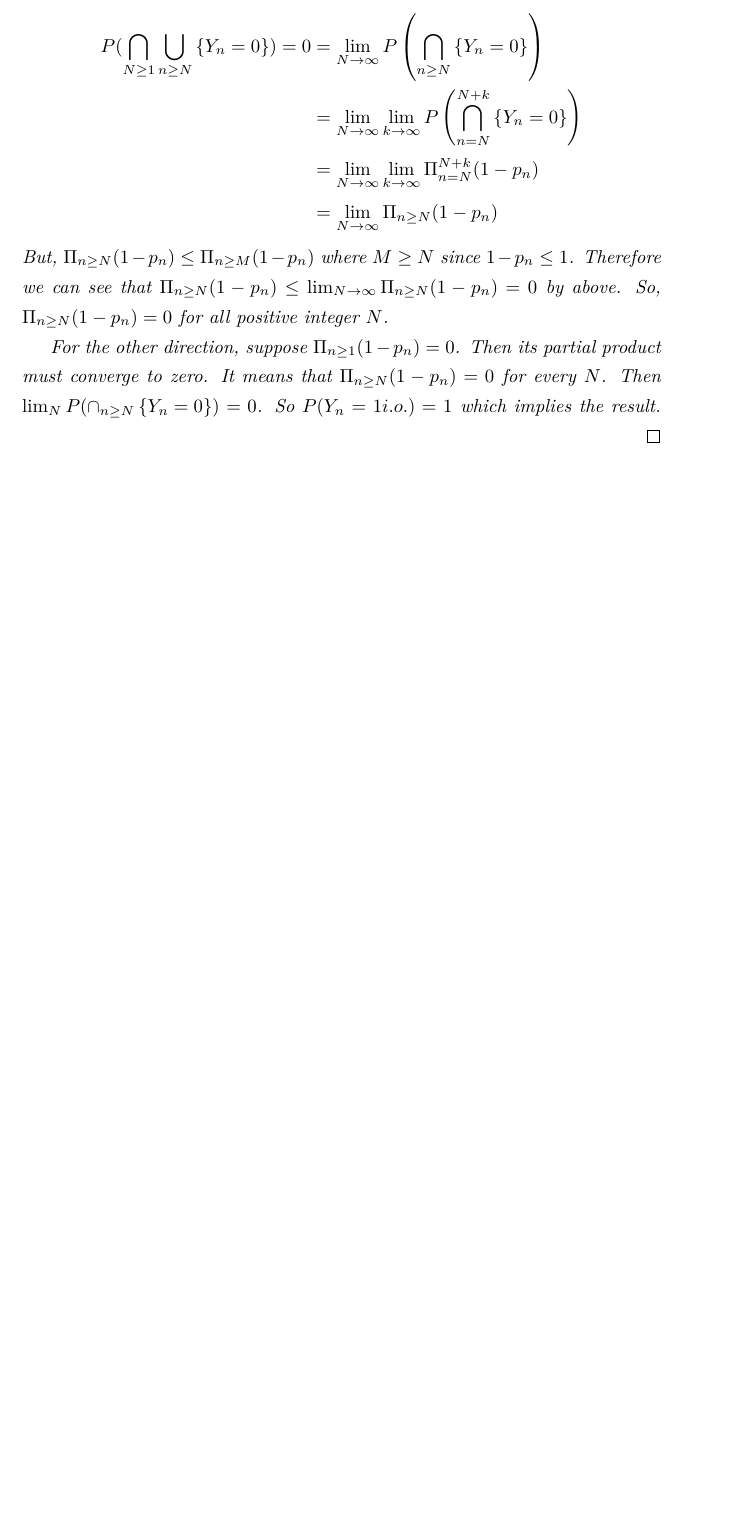
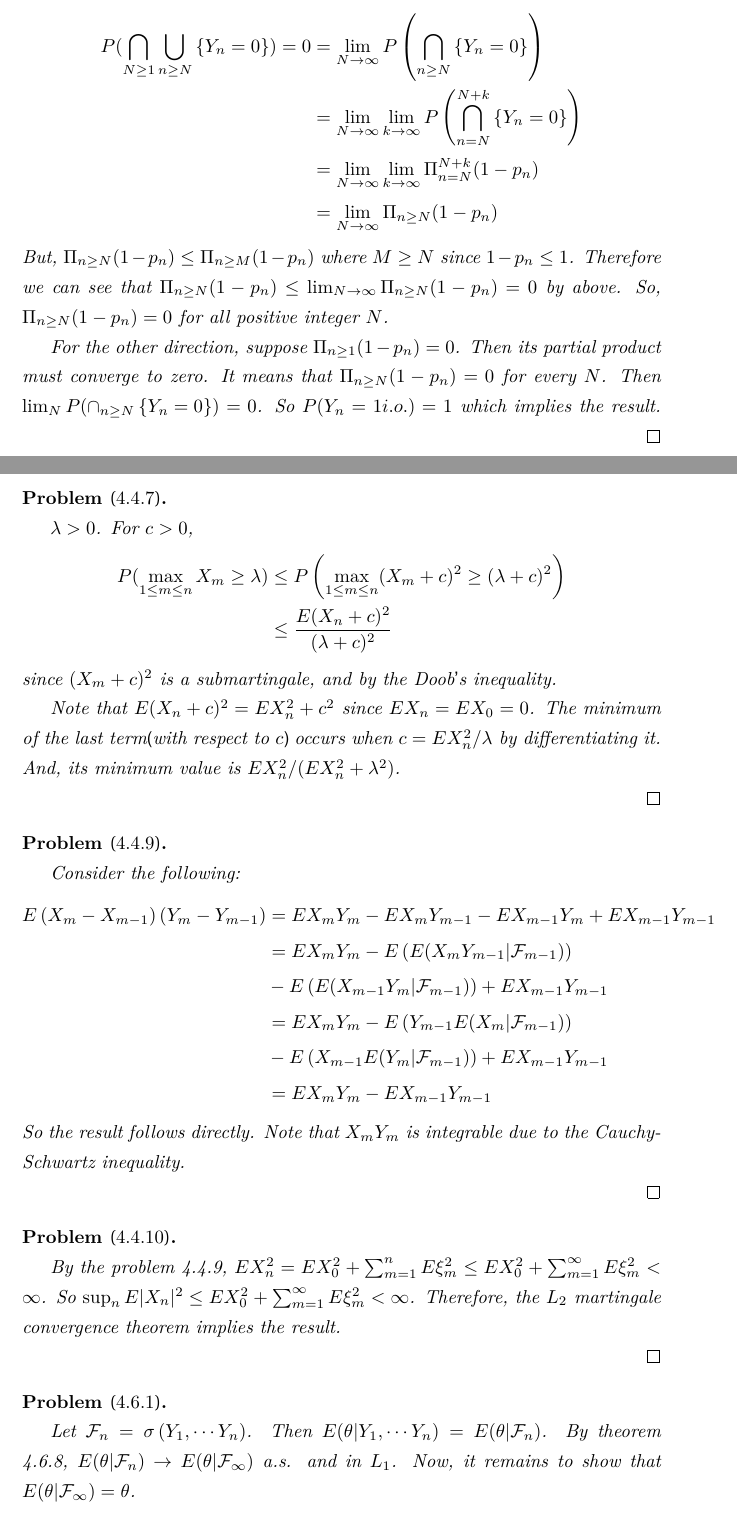
Before and after one commit to jaeminoh/repo-homework, a LaTeX document (2020-2/mas550/main.tex, which reads 2020-2/mas550/hw11.tex): part of page 15 of 15 before the commit and two parts of pages 15 and 16 of 17 after it, the two joined at a grey line, cut so that both start at the same text, the shorter picture padded with empty space. Compiled offline with XeLaTeX.

Commit message:
prob hw11

```diff
--- /dev/null
+++ b/2020-2/mas550/hw11.tex
@@ -0,0 +1,59 @@
+\begin{problem}[4.4.7] \hfill
+
+	$\lambda >0$. For $c>0$,
+	\[
+		\begin{split}
+			P(\max_{1\leq m \leq n} X_m \geq \lambda)
+			& \leq P \left ( \max_{1 \leq m \leq n} (X_m + c)^2 \geq (\lambda+c)^2 \right ) \\
+			& \leq \frac{E(X_n+c)^2}{(\lambda+c)^2}
+		\end{split}
+	\]
+	since $(X_m + c)^2$ is a submartingale, and by the Doob's inequality.
+
+	Note that $E(X_n+c)^2 = EX_n^2 + c^2$ since $EX_n = EX_0 = 0$.
+	The minimum of the last term(with respect to $c$) occurs when $c = EX_n^2 / \lambda$ by differentiating it.
+	And, its minimum value is $EX_n^2 /(EX_n^2 + \lambda^2)$.
+
+	\qed
+\end{problem}
+
+\begin{problem}[4.4.9] \hfill
+
+	Consider the following:
+	\[
+		\begin{split}
+			E\left( X_m -X_{m-1} \right)\left( Y_m -Y_{m-1} \right)
+			& = EX_mY_m - EX_mY_{m-1} - EX_{m-1}Y_m + EX_{m-1}Y_{m-1} \\
+			& = EX_mY_m - E\left( E(X_m Y_{m-1} | \mathcal{F}_{m-1}) \right) \\
+			& - E\left( E(X_{m-1}Y_m | \mathcal{F}_{m-1} ) \right) + EX_{m-1}Y_{m-1} \\
+			& = EX_mY_m - E\left( Y_{m-1}E(X_m | \mathcal{F}_{m-1}) \right) \\
+			& - E\left( X_{m-1}E(Y_m | \mathcal{F}_{m-1}) \right) +EX_{m-1}Y_{m-1} \\
+			& = EX_mY_m -EX_{m-1}Y_{m-1}
+		\end{split}
+	\]
+	So the result follows directly.
+	Note that $X_m Y_m$ is integrable due to the Cauchy-Schwartz inequality.
+
+	\qed
+\end{problem}
+
+\begin{problem}[4.4.10] \hfill
+
+	By the problem 4.4.9, $EX_n^2 = EX_0^2 + \sum_{m=1}^n E\xi_m^2 \leq EX_0^2 +\sum_{m=1}^\infty E\xi_m^2 < \infty$.
+	So $\sup_n E|X_n|^2 \leq EX_0^2 + \sum_{m=1}^\infty E\xi_m^2 < \infty$.
+	Therefore, the $L_2$ martingale convergence theorem implies the result.
+
+	\qed
+
+\end{problem}
+
+\begin{problem}[4.6.1] \hfill
+
+	Let $\mathcal{F}_n = \sigma\left( Y_1, \cdots Y_n \right)$.
+	Then $E(\theta | Y_1, \cdots Y_n) = E(\theta | \mathcal{F}_n)$.
+	By theorem 4.6.8, $E(\theta | \mathcal{F}_n) \rightarrow E(\theta | \mathcal{F}_\infty)$ a.s. and in $L_1$.
+	Now, it remains to show that $E(\theta |\mathcal{F}_\infty) = \theta$.
+
+	Conditioning on $\theta$, we can get the followings:
+	\[
+		E(Y_i |\theta) = E(Z_i + \theta | \theta) = \theta + E(Z_i | \theta) = \theta
```
Also changed, not shown: 2020-2/mas550/main.tex (+1 -0 lines), 2020-2/mas550/main.pdf, 2020-2/mas550/hw11.tex (43 more changed lines).
